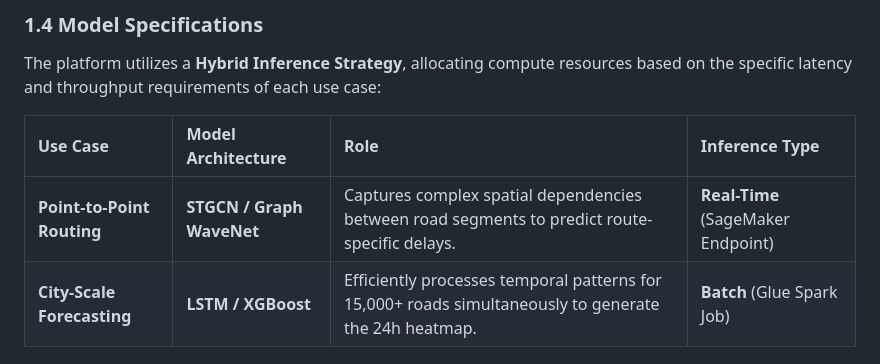
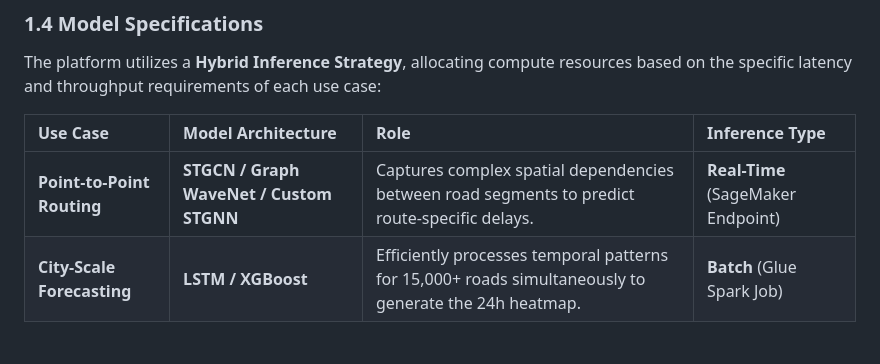
Before and after one commit to deaconkoh/AI-Powered-Transport-Analytical-Board, a Markdown page: README.md, the part around the change. Rendered like a GitHub page.

```diff
--- a/README.md
+++ b/README.md
@@ -63,7 +63,7 @@ The platform utilizes a **Hybrid Inference Strategy**, allocating compute resour
 
 | Use Case                   | Model Architecture        | Role                                                                                                  | Inference Type                     |
 | :------------------------- | :------------------------ | :---------------------------------------------------------------------------------------------------- | :--------------------------------- |
-| **Point-to-Point Routing** | **STGCN / Graph WaveNet** | Captures complex spatial dependencies between road segments to predict route-specific delays.         | **Real-Time** (SageMaker Endpoint) |
+| **Point-to-Point Routing** | **STGCN / Graph WaveNet / Custom STGNN** | Captures complex spatial dependencies between road segments to predict route-specific delays.         | **Real-Time** (SageMaker Endpoint) |
 | **City-Scale Forecasting** | **LSTM / XGBoost**        | Efficiently processes temporal patterns for 15,000+ roads simultaneously to generate the 24h heatmap. | **Batch** (Glue Spark Job)         |
 
 ---
```
